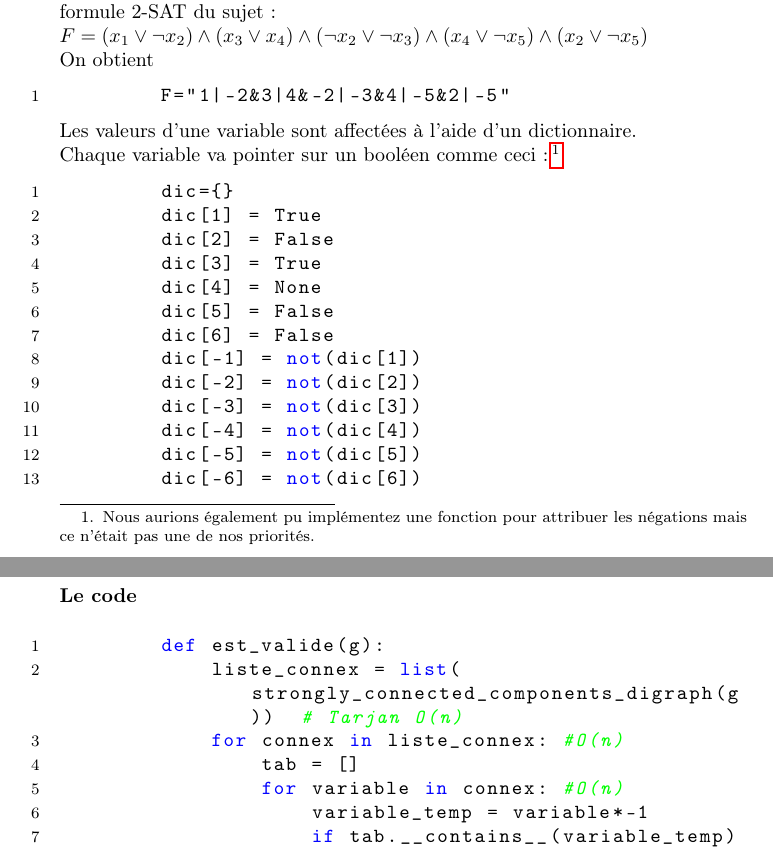
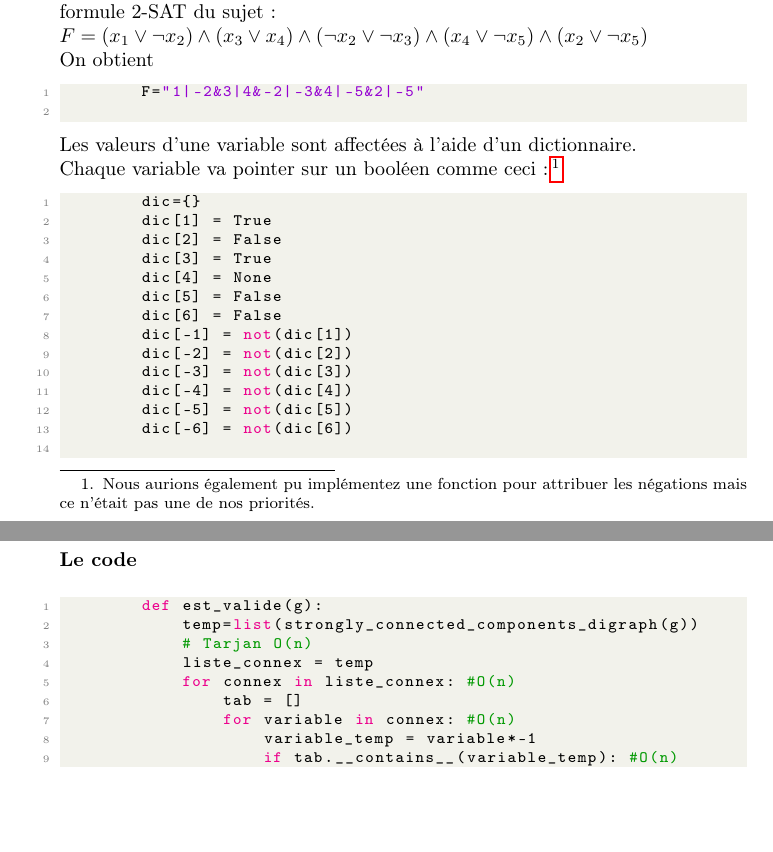
Before and after one commit to ZePandaSan/Projet-graphes-2-sat-, a LaTeX document (SaidaneAuthier.tex): two parts of pages 3 and 8 of 10 before the commit and two parts of pages 3 and 8 of 9 after it, joined at a grey line, cut so that both start at the same text, the shorter picture padded with empty space. Compiled offline with pdfLaTeX.

Commit message:
Add files via upload

```diff
--- a/SaidaneAuthier.tex
+++ b/SaidaneAuthier.tex
@@ -10,6 +10,35 @@
 \usepackage{listings}
 \usepackage{xcolor}
 
+\usepackage{listings}
+\usepackage{xcolor}
+
+\definecolor{codegreen}{rgb}{0,0.6,0}
+\definecolor{codegray}{rgb}{0.5,0.5,0.5}
+\definecolor{codepurple}{rgb}{0.58,0,0.82}
+\definecolor{backcolour}{rgb}{0.95,0.95,0.92}
+
+\lstdefinestyle{mystyle}{
+    language=python,
+    backgroundcolor=\color{backcolour},
+    commentstyle=\color{codegreen},
+    keywordstyle=\color{magenta},
+    numberstyle=\tiny\color{codegray},
+    stringstyle=\color{codepurple},
+    basicstyle=\ttfamily\footnotesize,
+    breakatwhitespace=false,
+    breaklines=true,
+    captionpos=b,
+    keepspaces=true,
+    numbers=left,
+    numbersep=5pt,
+    showspaces=false,
+    showstringspaces=false,
+    showtabs=false,
+    tabsize=2
+}
+
+\lstset{style=mystyle}
 
 \title{Rapport sur TP noté (résolution de 2-SAT)}
 \author{Wassim Saidane, Aurélien Authier}
@@ -232,7 +251,9 @@
     \subsubsection*{Le code}
     \begin{lstlisting}
         def est_valide(g):
-            liste_connex = list(strongly_connected_components_digraph(g))  # Tarjan O(n)
+            temp=list(strongly_connected_components_digraph(g))
+            # Tarjan O(n)
+            liste_connex = temp
             for connex in liste_connex: #O(n)
                 tab = []
                 for variable in connex: #O(n)
```
Also changed, not shown: SaidaneAuthier.tex (10 more changed lines).
